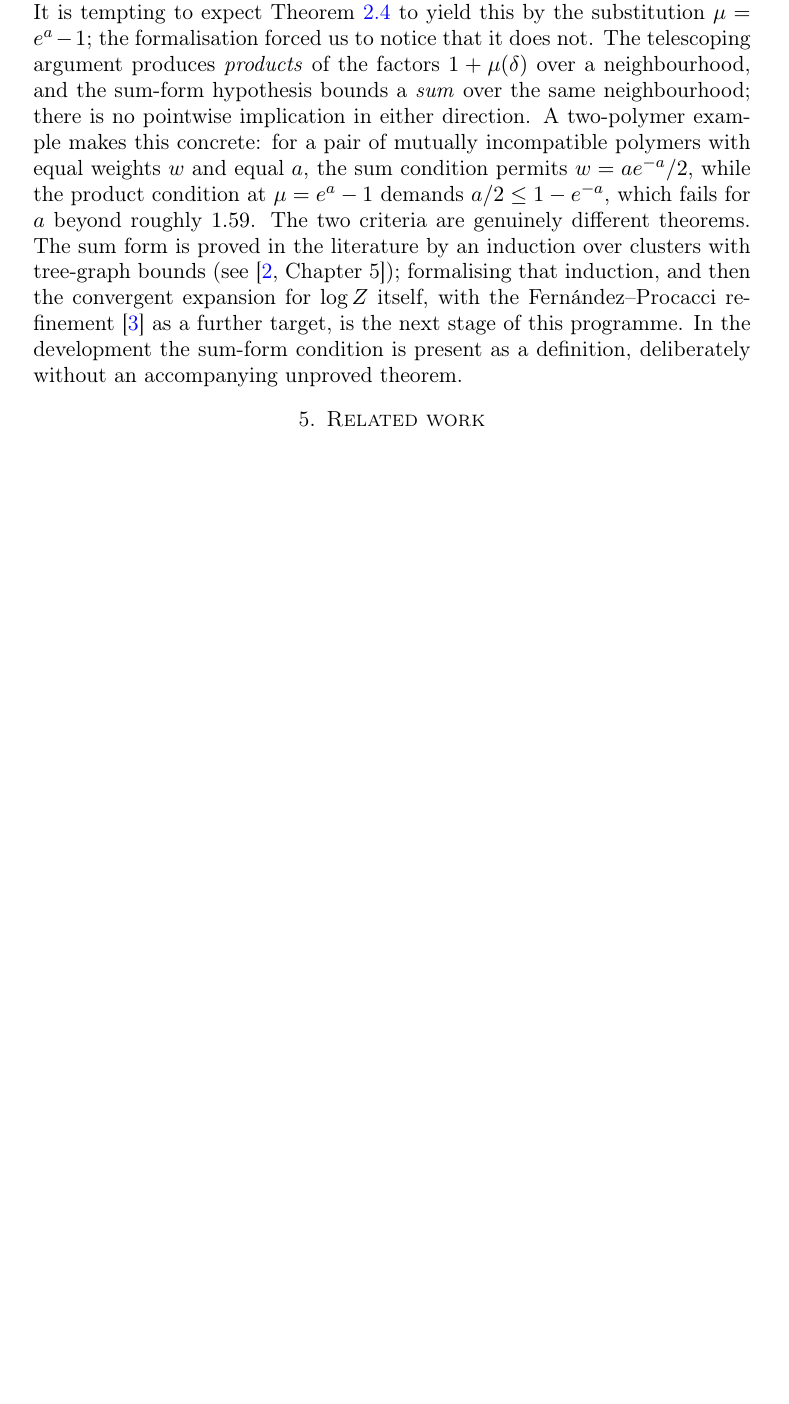
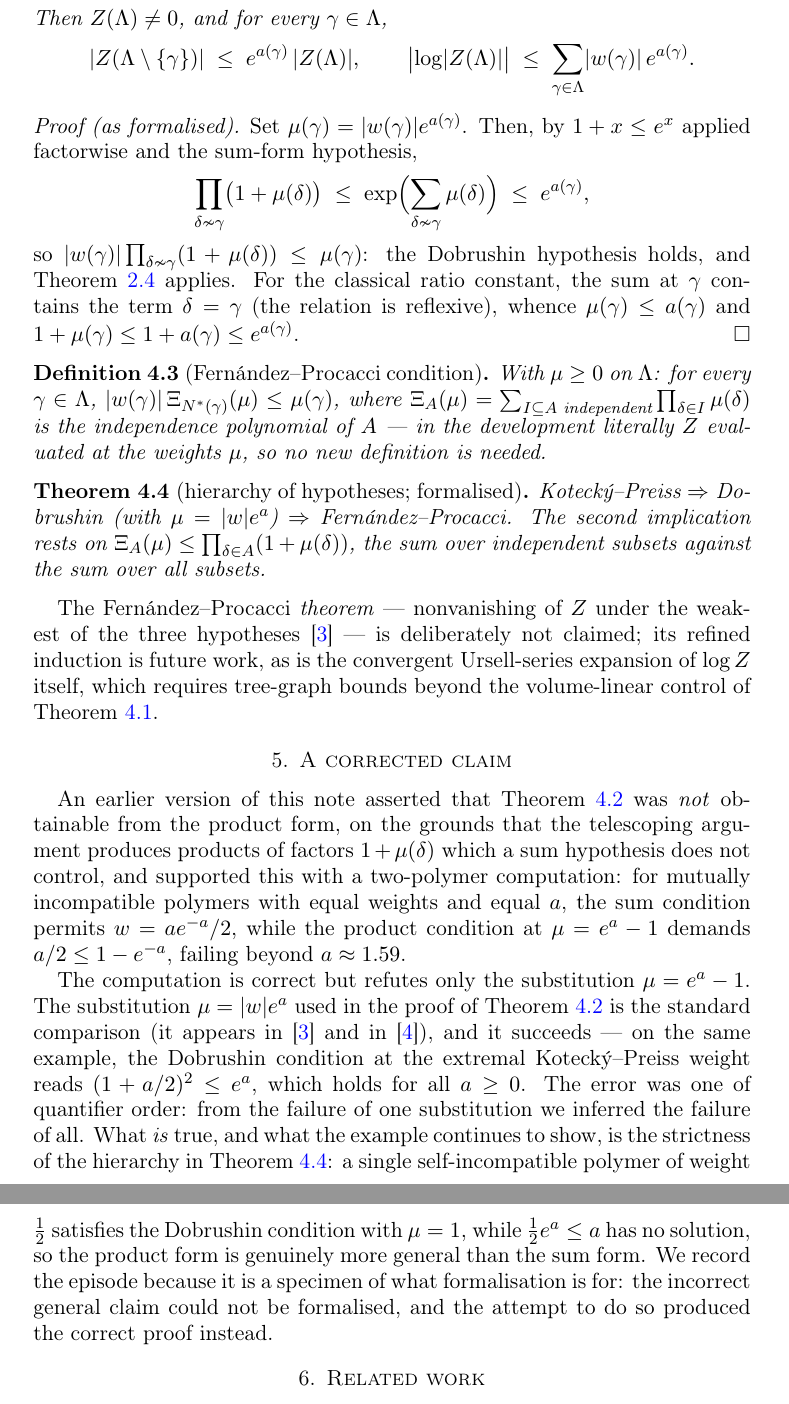
Before and after one commit to 24high/cluster-expansion-lean, a LaTeX paper (paper/kp-formalisation.tex): part of page 4 of 5 before the commit and two parts of pages 5 and 6 of 7 after it, the two joined at a grey line, cut at the place of the change, the shorter picture padded with empty space. Compiled offline with pdfLaTeX.

Commit message:
Kotecký–Preiss criterion, log-Z bounds, and the FP hierarchy
The sum-form criterion is now fully proved via the comparison
μ γ = |w γ|·exp(a γ) with 1 + x ≤ exp x (KPCondition.dobrushin),
including the classical exp(a γ) ratio bound. New two-sided
volume-linear bounds on |Z| and |log |Z||, a public telescoped
deletion bound, the Fernández–Procacci condition, and the proved
hierarchy KP ⟹ Dobrushin ⟹ FP. This refutes the earlier claim
that the sum form was not obtainable from the product form; the
correction is documented in the paper and README. Still zero
sorries.

Co-Authored-By: Claude Fable 5 <noreply@anthropic.com>

```diff
--- a/paper/kp-formalisation.tex
+++ b/paper/kp-formalisation.tex
@@ -232,23 +275,81 @@ $a \ge 0$ and, for every $\gamma \in \Lambda$,
   \sum_{\substack{\delta \in \Lambda \\ \delta \nsim \gamma}}
   \lvert w(\delta)\rvert \, e^{a(\delta)} \;\le\; a(\gamma).
 \]
-It is tempting to expect Theorem~\ref{thm:dob} to yield this by the
-substitution $\mu = e^{a} - 1$; the formalisation forced us to notice that
-it does not. The telescoping argument produces \emph{products} of the
-factors $1 + \mu(\delta)$ over a neighbourhood, and the sum-form hypothesis
-bounds a \emph{sum} over the same neighbourhood; there is no pointwise
-implication in either direction. A two-polymer example makes this concrete:
-for a pair of mutually incompatible polymers with equal weights $w$ and
+Then $Z(\Lambda) \neq 0$, and for every $\gamma \in \Lambda$,
+\[
+  \lvert Z(\Lambda \setminus \{\gamma\})\rvert \;\le\;
+  e^{a(\gamma)}\, \lvert Z(\Lambda)\rvert,
+  \qquad
+  \bigl\lvert \log \lvert Z(\Lambda)\rvert \bigr\rvert \;\le\;
+  \sum_{\gamma \in \Lambda} \lvert w(\gamma)\rvert\, e^{a(\gamma)} .
+\]
+\end{theorem}
+
+\begin{proof}[Proof (as formalised)]
+Set $\mu(\gamma) = \lvert w(\gamma)\rvert e^{a(\gamma)}$. Then, by
+$1 + x \le e^{x}$ applied factorwise and the sum-form hypothesis,
+\[
+  \prod_{\delta \nsim \gamma} \bigl(1 + \mu(\delta)\bigr)
+  \;\le\; \exp \Bigl( \sum_{\delta \nsim \gamma} \mu(\delta) \Bigr)
+  \;\le\; e^{a(\gamma)},
+\]
+so $\lvert w(\gamma)\rvert \prod_{\delta \nsim \gamma}(1 + \mu(\delta)) \le
+\mu(\gamma)$: the Dobrushin hypothesis holds, and Theorem~\ref{thm:dob}
+applies. For the classical ratio constant, the sum at $\gamma$ contains the
+term $\delta = \gamma$ (the relation is reflexive), whence
+$\mu(\gamma) \le a(\gamma)$ and
+$1 + \mu(\gamma) \le 1 + a(\gamma) \le e^{a(\gamma)}$.
+\end{proof}
+
+\begin{definition}[Fernández--Procacci condition]
+With $\mu \ge 0$ on $\Lambda$: for every $\gamma \in \Lambda$,
+$\lvert w(\gamma) \rvert \, \Xi_{N^*(\gamma)}(\mu) \le \mu(\gamma)$, where
+$\Xi_A(\mu) = \sum_{I \subseteq A \text{ independent}} \prod_{\delta \in I}
+\mu(\delta)$ is the independence polynomial of $A$ — in the development
+literally $Z$ evaluated at the weights $\mu$, so no new definition is
+needed.
+\end{definition}
+
+\begin{theorem}[hierarchy of hypotheses; formalised]\label{thm:hier}
+Kotecký--Preiss $\Rightarrow$ Dobrushin (with
+$\mu = \lvert w \rvert e^{a}$) $\Rightarrow$ Fernández--Procacci. The
+second implication rests on $\Xi_A(\mu) \le \prod_{\delta \in A}(1 +
+\mu(\delta))$, the sum over independent subsets against the sum over all
+subsets.
+\end{theorem}
+
+The Fernández--Procacci \emph{theorem} — nonvanishing of $Z$ under the
+weakest of the three hypotheses \cite{FP07} — is deliberately not claimed;
+its refined induction is future work, as is the convergent Ursell-series
+expansion of $\log Z$ itself, which requires tree-graph bounds beyond the
+volume-linear control of Theorem~\ref{thm:log}.
+
+\section{A corrected claim}\label{sec:kp}
+
+An earlier version of this note asserted that Theorem~\ref{thm:kp} was
+\emph{not} obtainable from the product form, on the grounds that the
+telescoping argument produces products of factors $1 + \mu(\delta)$ which a
+sum hypothesis does not control, and supported this with a two-polymer
+computation: for mutually incompatible polymers with equal weights and
 equal $a$, the sum condition permits $w = a e^{-a}/2$, while the product
-condition at $\mu = e^{a} - 1$ demands $a/2 \le 1 - e^{-a}$, which fails for
-$a$ beyond roughly $1.59$. The two criteria are genuinely different
-theorems. The sum form is proved in the literature by an induction over
-clusters with tree-graph bounds (see \cite[Chapter~5]{FV17}); formalising
-that induction, and then the convergent expansion for $\log Z$ itself, with
-the Fernández--Procacci refinement \cite{FP07} as a further target, is the
-next stage of this programme. In the development the sum-form condition is
-present as a definition, deliberately without an accompanying unproved
-theorem.
+condition at $\mu = e^{a}-1$ demands $a/2 \le 1 - e^{-a}$, failing beyond
+$a \approx 1.59$.
+
+The computation is correct but refutes only the substitution
+$\mu = e^{a}-1$. The substitution $\mu = \lvert w \rvert e^{a}$ used in the
+proof of Theorem~\ref{thm:kp} is the standard comparison (it appears in
+\cite{FP07} and in \cite{SS05}), and it succeeds — on the same example,
+the Dobrushin condition at the extremal Kotecký--Preiss weight reads
+$(1 + a/2)^2 \le e^{a}$, which holds for all $a \ge 0$. The error was one
+of quantifier order: from the failure of one substitution we inferred the
+failure of all. What \emph{is} true, and what the example continues to
+show, is the strictness of the hierarchy in Theorem~\ref{thm:hier}: a
+single self-incompatible polymer of weight $\tfrac12$ satisfies the
+Dobrushin condition with $\mu = 1$, while $\tfrac12 e^{a} \le a$ has no
+solution, so the product form is genuinely more general than the sum form.
+We record the episode because it is a specimen of what formalisation is
+for: the incorrect general claim could not be formalised, and the attempt
+to do so produced the correct proof instead.
 
 \section{Related work}
 
```
Also changed, not shown: README.md, paper/kp-formalisation.tex (110 more changed lines), 1 other file.
